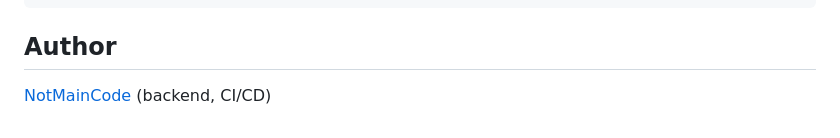
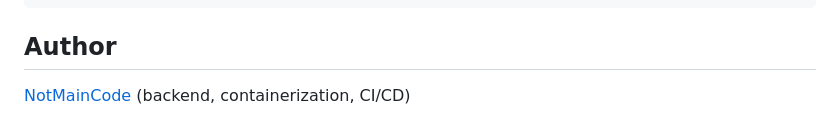
Before and after one commit to NotMainCode/foodgram-project-react, a Markdown page: README.md, the part around the change. Rendered like a GitHub page.

```diff
--- a/README.md
+++ b/README.md
@@ -147,4 +147,4 @@ docker compose exec web python manage.py dumpdata > db_dump.json
 
 ## Author
 
-[NotMainCode](https://github.com/NotMainCode) (backend, CI/CD)
+[NotMainCode](https://github.com/NotMainCode) (backend, containerization, CI/CD)
```
